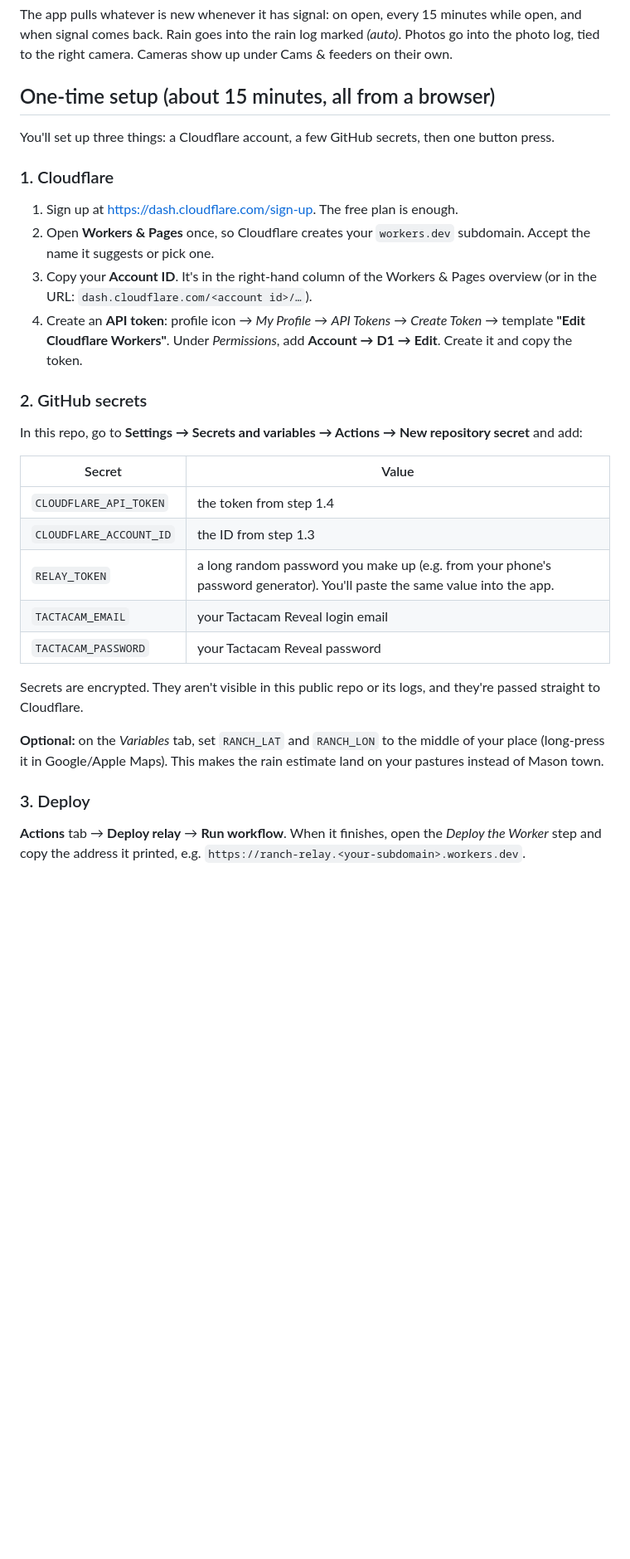
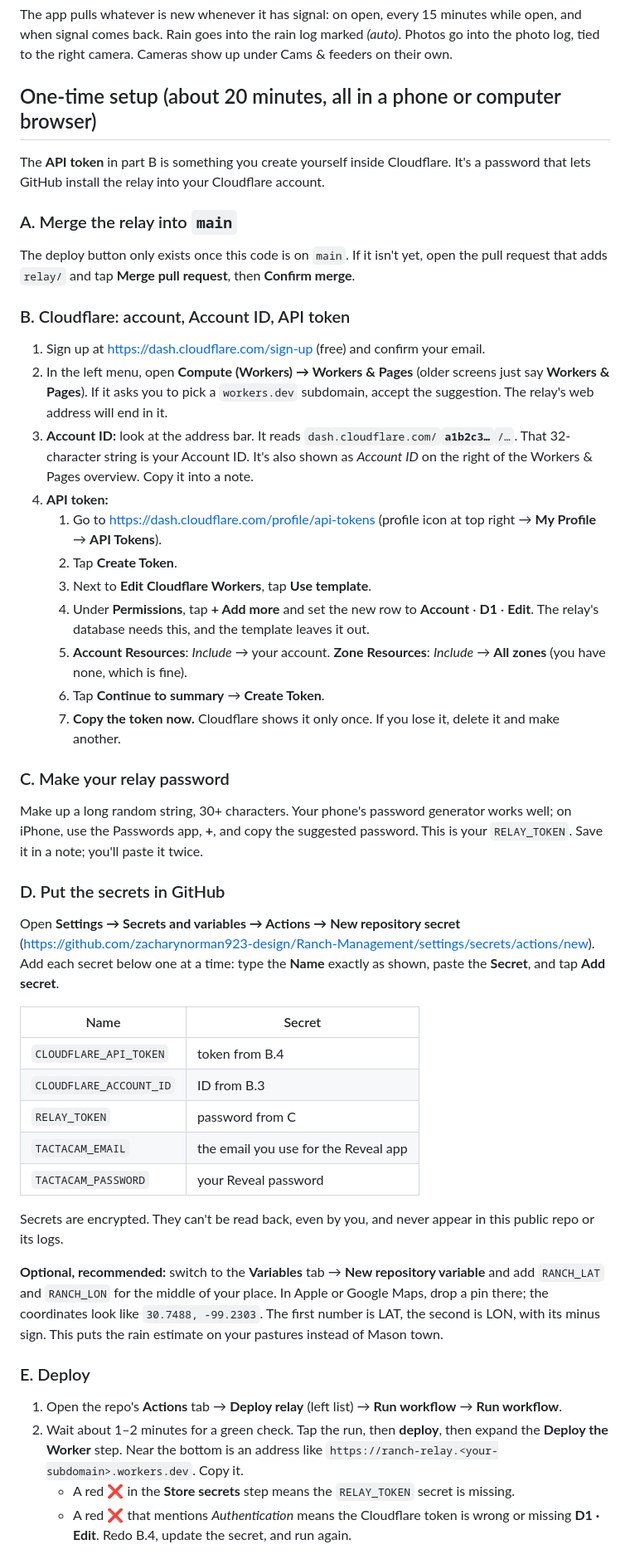
Before and after one commit to zacharynorman923-design/Ranch-Management, a Markdown page: relay/README.md, the part around one of its changes. Shown at 83% size. GitHub-like rendering; blank space fills up the shorter version.

Commit message:
Rewrite relay setup as click-by-click steps, including the Cloudflare API token
Co-Authored-By: Claude Opus 5.5 <noreply@anthropic.com>
Claude-Session: https://claude.ai/code/session_01BaFfhXmajkBQzrDi8stGkc

```diff
--- a/relay/README.md
+++ b/relay/README.md
@@ -16,42 +16,80 @@ minutes while open, and when signal comes back. Rain goes into the rain log
 marked *(auto)*. Photos go into the photo log, tied to the right camera.
 Cameras show up under Cams & feeders on their own.
 
-## One-time setup (about 15 minutes, all from a browser)
+## One-time setup (about 20 minutes, all in a phone or computer browser)
 
-You'll set up three things: a Cloudflare account, a few GitHub secrets, then
-one button press.
+The **API token** in part B is something you create yourself inside
+Cloudflare. It's a password that lets GitHub install the relay into your
+Cloudflare account.
 
-### 1. Cloudflare
-1. Sign up at <https://dash.cloudflare.com/sign-up>. The free plan is enough.
-2. Open **Workers & Pages** once, so Cloudflare creates your `workers.dev`
-   subdomain. Accept the name it suggests or pick one.
-3. Copy your **Account ID**. It's in the right-hand column of the Workers &
-   Pages overview (or in the URL: `dash.cloudflare.com/<account id>/…`).
-4. Create an **API token**: profile icon → *My Profile* → *API Tokens* →
-   *Create Token* → template **"Edit Cloudflare Workers"**. Under
-   *Permissions*, add **Account → D1 → Edit**. Create it and copy the token.
+### A. Merge the relay into `main`
+The deploy button only exists once this code is on `main`. If it isn't yet,
+open the pull request that adds `relay/` and tap **Merge pull request**, then
+**Confirm merge**.
 
-### 2. GitHub secrets
-In this repo, go to **Settings → Secrets and variables → Actions → New
-repository secret** and add:
+### B. Cloudflare: account, Account ID, API token
+1. Sign up at <https://dash.cloudflare.com/sign-up> (free) and confirm your email.
+2. In the left menu, open **Compute (Workers) → Workers & Pages** (older
+   screens just say **Workers & Pages**). If it asks you to pick a
+   `workers.dev` subdomain, accept the suggestion. The relay's web address
+   will end in it.
+3. **Account ID:** look at the address bar. It reads
+   `dash.cloudflare.com/`**`a1b2c3…`**`/…`. That 32-character string is your
+   Account ID. It's also shown as *Account ID* on the right of the Workers &
+   Pages overview. Copy it into a note.
+4. **API token:**
+   1. Go to <https://dash.cloudflare.com/profile/api-tokens> (profile icon at
+      top right → **My Profile** → **API Tokens**).
+   2. Tap **Create Token**.
+   3. Next to **Edit Cloudflare Workers**, tap **Use template**.
+   4. Under **Permissions**, tap **+ Add more** and set the new row to
+      **Account** · **D1** · **Edit**. The relay's database needs this, and
+      the template leaves it out.
+   5. **Account Resources**: *Include* → your account. **Zone Resources**:
+      *Include* → **All zones** (you have none, which is fine).
+   6. Tap **Continue to summary** → **Create Token**.
+   7. **Copy the token now.** Cloudflare shows it only once. If you lose it,
+      delete it and make another.
 
-| Secret | Value |
+### C. Make your relay password
+Make up a long random string, 30+ characters. Your phone's password generator
+works well; on iPhone, use the Passwords app, **+**, and copy the suggested
+password. This is your `RELAY_TOKEN`. Save it in a note; you'll paste it
+twice.
+
+### D. Put the secrets in GitHub
+Open **Settings → Secrets and variables → Actions → New repository secret**
+(<https://github.com/zacharynorman923-design/Ranch-Management/settings/secrets/actions/new>).
+Add each secret below one at a time: type the **Name** exactly as shown, paste
+the **Secret**, and tap **Add secret**.
+
+| Name | Secret |
 | --- | --- |
-| `CLOUDFLARE_API_TOKEN` | the token from step 1.4 |
-| `CLOUDFLARE_ACCOUNT_ID` | the ID from step 1.3 |
-| `RELAY_TOKEN` | a long random password you make up (e.g. from your phone's password generator). You'll paste the same value into the app. |
-| `TACTACAM_EMAIL` | your Tactacam Reveal login email |
-| `TACTACAM_PASSWORD` | your Tactacam Reveal password |
+| `CLOUDFLARE_API_TOKEN` | token from B.4 |
+| `CLOUDFLARE_ACCOUNT_ID` | ID from B.3 |
+| `RELAY_TOKEN` | password from C |
+| `TACTACAM_EMAIL` | the email you use for the Reveal app |
+| `TACTACAM_PASSWORD` | your Reveal password |
 
-Secrets are encrypted. They aren't visible in this public repo or its logs,
-and they're passed straight to Cloudflare.
+Secrets are encrypted. They can't be read back, even by you, and never appear
+in this public repo or its logs.
 
-**Optional:** on the *Variables* tab, set `RANCH_LAT` and `RANCH_LON` to the
-middle of your place (long-press it in Google/Apple Maps). This makes the rain
-estimate land on your pastures instead of Mason town.
+**Optional, recommended:** switch to the **Variables** tab → **New repository
+variable** and add `RANCH_LAT` and `RANCH_LON` for the middle of your place.
+In Apple or Google Maps, drop a pin there; the coordinates look like
+`30.7488, -99.2303`. The first number is LAT, the second is LON, with its
+minus sign. This puts the rain estimate on your pastures instead of Mason
+town.
 
-### 3. Deploy
-**Actions** tab → **Deploy relay** → **Run workflow**. When it finishes, open
-the *Deploy the Worker* step and copy the address it printed, e.g.
-`https://ranch-relay.<your-subdomain>.workers.dev`.
+### E. Deploy
+1. Open the repo's **Actions** tab → **Deploy relay** (left list) →
+   **Run workflow** → **Run workflow**.
+2. Wait about 1–2 minutes for a green check. Tap the run, then **deploy**, then
+   expand the **Deploy the Worker** step. Near the bottom is an address like
+   `https://ranch-relay.<your-subdomain>.workers.dev`. Copy it.
+   - A red ❌ in the **Store secrets** step means the `RELAY_TOKEN` secret is
+     missing.
+   - A red ❌ that mentions *Authentication* means the Cloudflare token is
+     wrong or missing **D1 · Edit**. Redo B.4, update the secret, and run
+     again.
 
```
Also changed, not shown: other parts of relay/README.md (+13 -3 lines).
